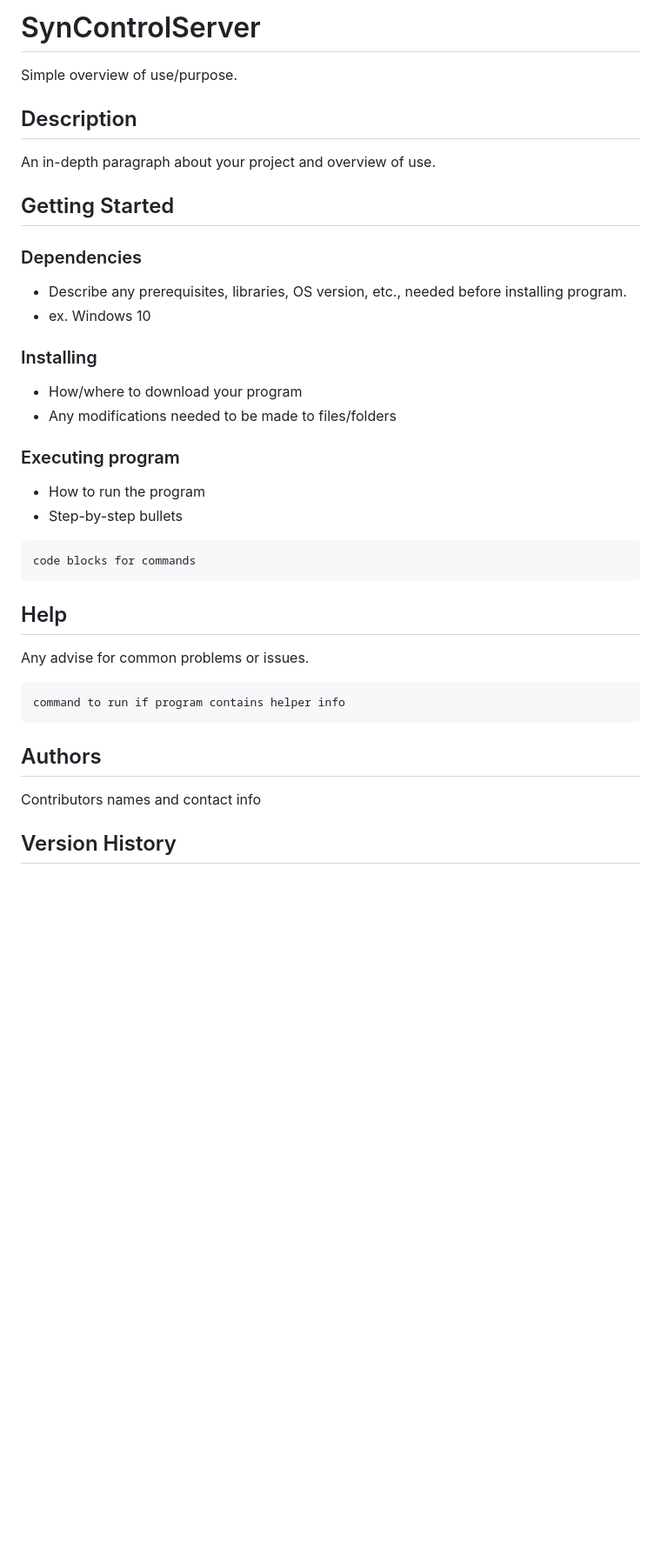
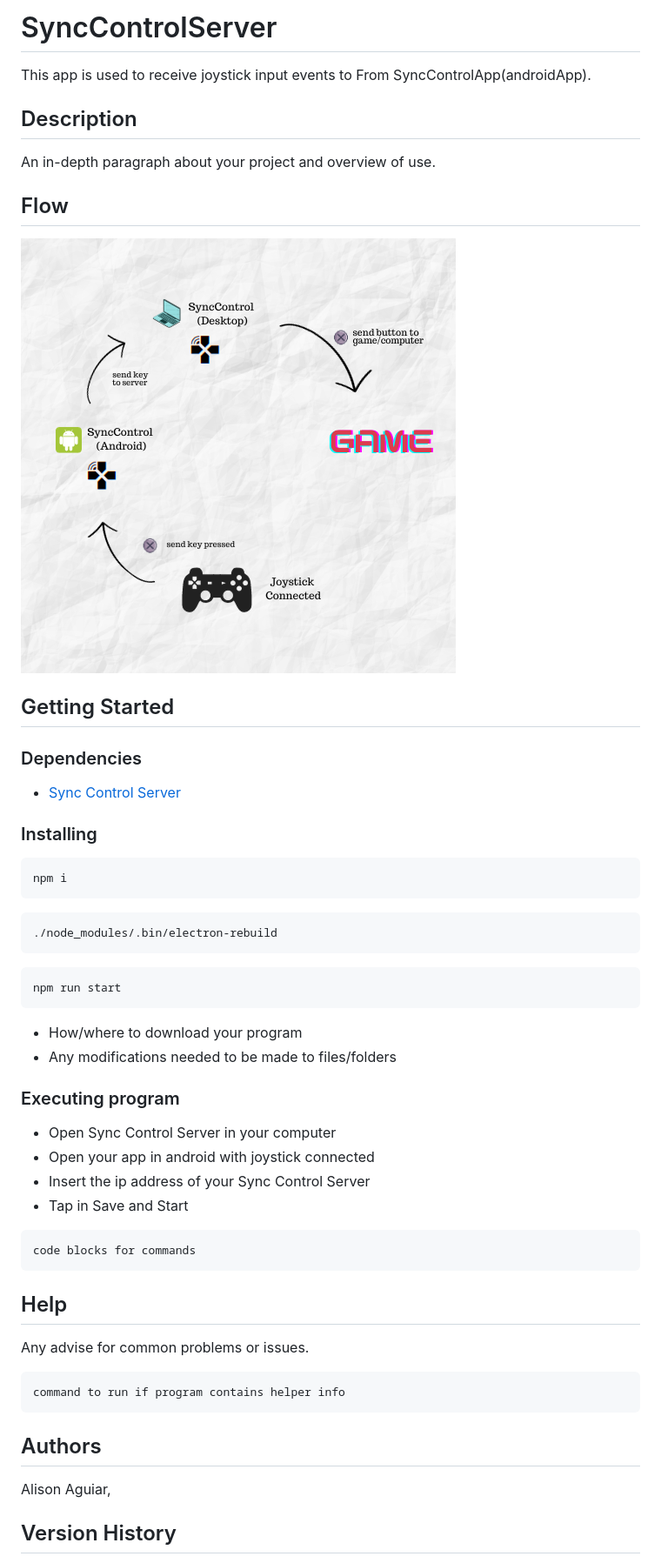
Before and after one commit to GitAlison/SyncControlServer, a Markdown page: README.md, the part around the change. Shown: that part at 87% size. Rendered like a GitHub page; pictures changed too: sync_control_flow.png (added); blank space fills up the shorter version.

Commit message:
docs(readme): Update readme

````diff
--- a/README.md
+++ b/README.md
@@ -1,31 +1,47 @@
-# SynControlServer
+# SyncControlServer
 
-Simple overview of use/purpose.
+This app is used to receive joystick input events to From SyncControlApp(androidApp).
 
 ## Description
 
 An in-depth paragraph about your project and overview of use.
 
+## Flow
+![Flow](https://github.com/GitAlison/SyncControlServer/blob/main/sync_control_flow.png)
+
 ## Getting Started
 
 ### Dependencies
 
-* Describe any prerequisites, libraries, OS version, etc., needed before installing program.
-* ex. Windows 10
+* [Sync Control Server](https://github.com/GitAlison/SyncControlServer)
+
 
 ### Installing
+```
+npm i
+```
+```
+./node_modules/.bin/electron-rebuild
+```
+
+```
+npm run start
+```
+
+
 
 * How/where to download your program
 * Any modifications needed to be made to files/folders
 
 ### Executing program
 
-* How to run the program
-* Step-by-step bullets
+* Open Sync Control Server in your computer
+* Open your app in android with joystick connected
+* Insert the ip address of your Sync Control Server
+* Tap in Save and Start
 ```
 code blocks for commands
 ```
-
 ## Help
 
 Any advise for common problems or issues.
@@ -35,7 +51,7 @@ command to run if program contains helper info
 
 ## Authors
 
-Contributors names and contact info
+Alison Aguiar,
 
 
 
````
